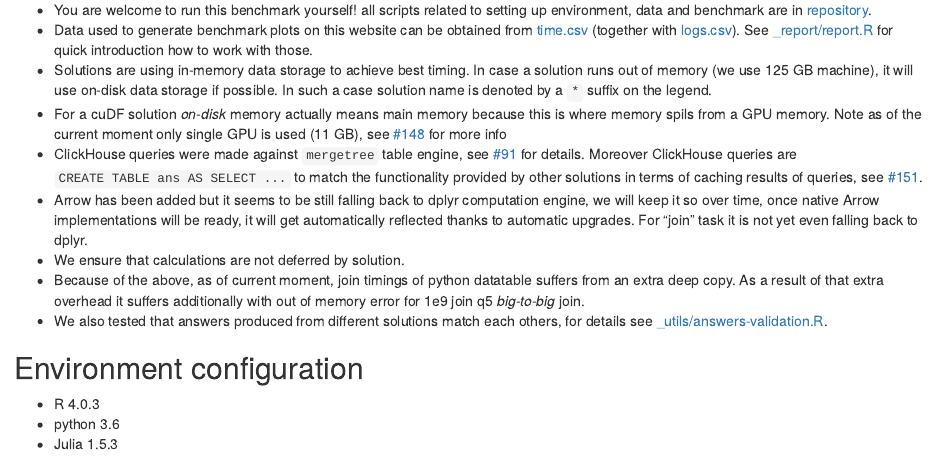
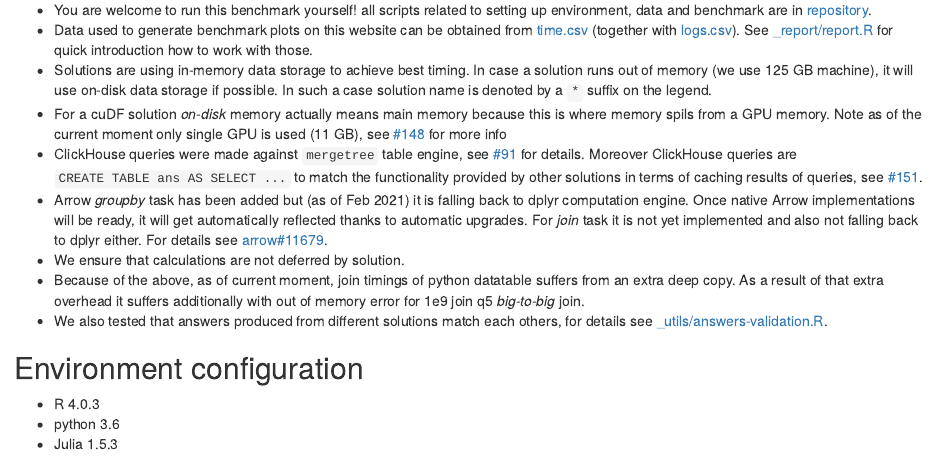
Before and after one commit to h2oai/db-benchmark, an R Markdown document (_report/index.Rmd): the page in a window 1100 px wide, from 1100 px down. Rendered offline with R 4.5, knitr and Pandoc, with nearby package versions; some code elsewhere in the file could not run offline; a font, style sheet, LaTeX package, included part or bibliography that could not be used is replaced or left out.

Commit message:
arrow comment and link

```diff
--- a/_report/index.Rmd
+++ b/_report/index.Rmd
@@ -264,7 +264,7 @@
 - Solutions are using in-memory data storage to achieve best timing. In case a solution runs out of memory (we use 125 GB machine), it will use on-disk data storage if possible. In such a case solution name is denoted by a `*` suffix on the legend.
 - For a cuDF solution _on-disk_ memory actually means main memory because this is where memory spils from a GPU memory. Note as of the current moment only single GPU is used (11 GB), see [#148](https://github.com/h2oai/db-benchmark/issues/148) for more info
 - ClickHouse queries were made against `mergetree` table engine, see [#91](https://github.com/h2oai/db-benchmark/issues/91) for details. Moreover ClickHouse queries are `CREATE TABLE ans AS SELECT ...` to match the functionality provided by other solutions in terms of caching results of queries, see [#151](https://github.com/h2oai/db-benchmark/issues/151).
-- Arrow has been added but it seems to be still falling back to dplyr computation engine, we will keep it so over time, once native Arrow implementations will be ready, it will get automatically reflected thanks to automatic upgrades. For "join" task it is not yet even falling back to dplyr.
+- Arrow _groupby_ task has been added but (as of Feb 2021) it is falling back to dplyr computation engine. Once native Arrow implementations will be ready, it will get automatically reflected thanks to automatic upgrades. For _join_ task it is not yet implemented and also not falling back to dplyr either. For details see [arrow#11679](https://issues.apache.org/jira/browse/ARROW-11679).
 - We ensure that calculations are not deferred by solution.
 - Because of the above, as of current moment, join timings of python datatable suffers from an extra deep copy. As a result of that extra overhead it suffers additionally with out of memory error for 1e9 join q5 _big-to-big_ join.
 - We also tested that answers produced from different solutions match each others, for details see [_utils/answers-validation.R](https://github.com/h2oai/db-benchmark/blob/master/_utils/answers-validation.R).
```
